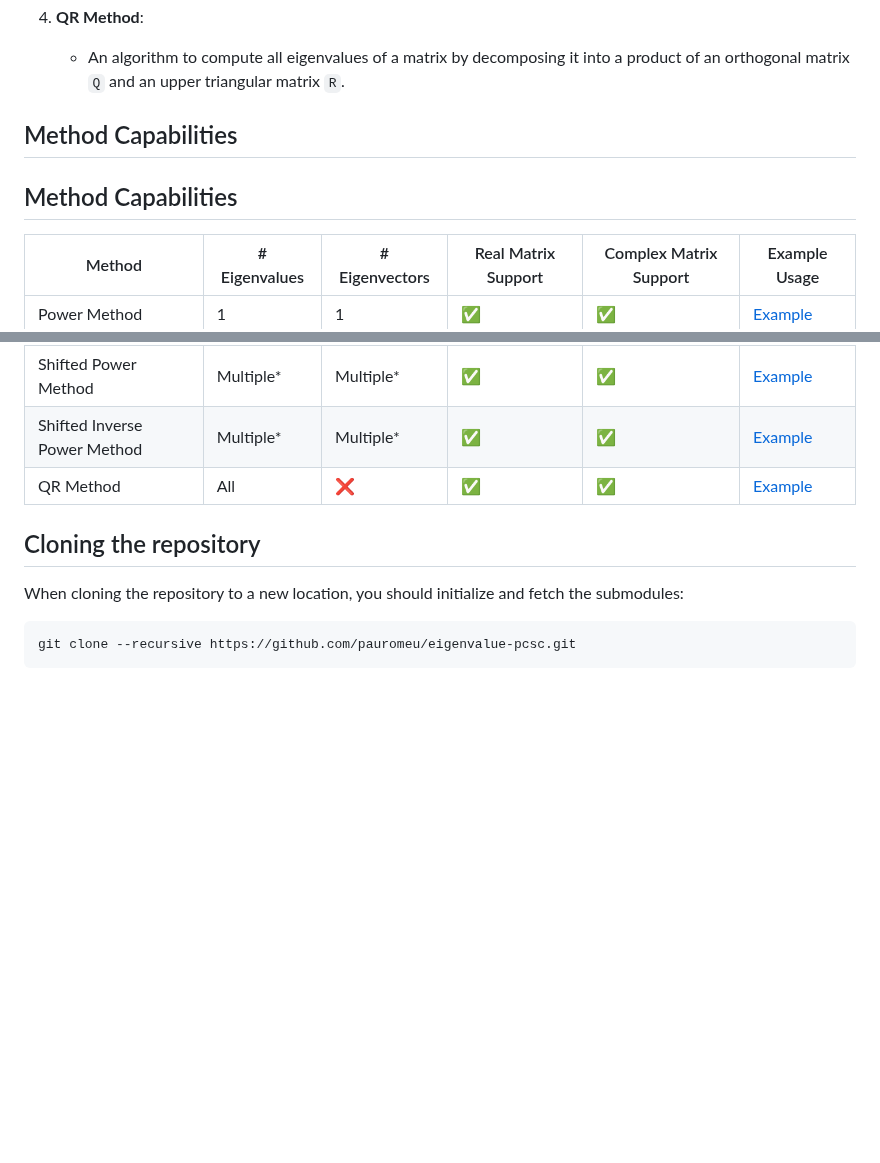
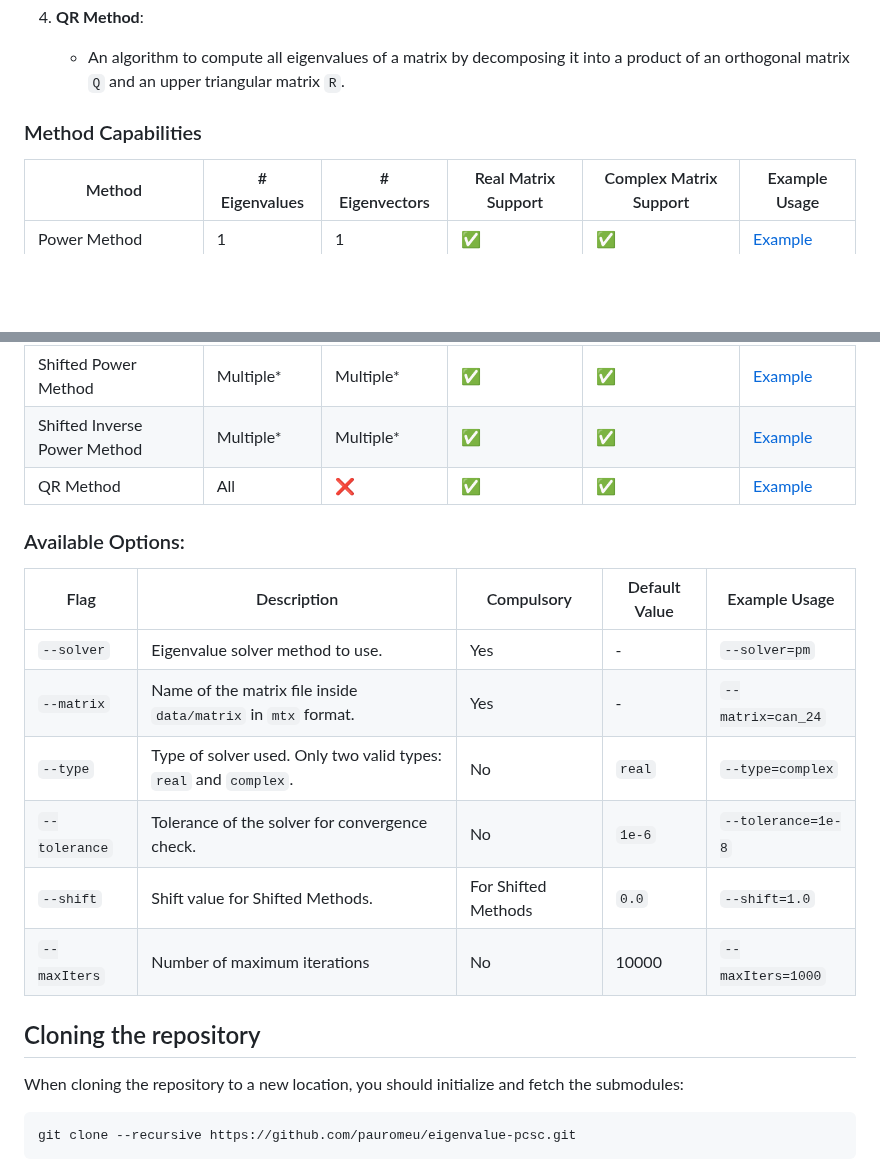
Before and after one commit to pauromeu/eigenvalue-pcsc, a Markdown page: README.md, 2 parts joined by grey strips. GitHub-like rendering; blank space fills up the shorter version.

Commit message:
set table of options

```diff
--- a/README.md
+++ b/README.md
@@ -20,9 +20,8 @@ The project includes the following key features:
 4. **QR Method**:
    - An algorithm to compute all eigenvalues of a matrix by decomposing it into a product of an orthogonal matrix `Q` and an upper triangular matrix `R`.
 
-## Method Capabilities
 
-## Method Capabilities
+### Method Capabilities
 
 | Method                        | # Eigenvalues | # Eigenvectors | Real Matrix Support | Complex Matrix Support | Example Usage                            |
 | ----------------------------- | ------------- | --------------- | ------------------- | ----------------------- | ----------------------------------------- |
@@ -31,6 +30,17 @@ The project includes the following key features:
 | Shifted Power Method          | Multiple*      | Multiple*        | ✅                  | ✅                      | [Example](#shifted-power-method)      |
 | Shifted Inverse Power Method  | Multiple*      | Multiple*        | ✅                  | ✅                      | [Example](#shifted-inverse-power-method) |
 | QR Method                     | All      | ❌        | ✅                  | ✅                      | [Example](#qr-method)                 |
+
+### Available Options:
+
+| Flag              | Description                                                   | Compulsory | Default Value   | Example Usage                     |
+| ----------------- | ------------------------------------------------------------- | ---------- | --------------- | ---------------------------------- |
+| `--solver`    | Eigenvalue solver method to use.               | Yes        | -               | `--solver=pm`                        |
+| `--matrix`     | Name of the matrix file inside `data/matrix` in `mtx` format.         | Yes        | -               | `--matrix=can_24`              |
+| `--type`    | Type of solver used. Only two valid types: `real` and `complex`.      | No         | `real`   | `--type=complex`            |
+| `--tolerance`    | Tolerance of the solver for convergence check. | No         | `1e-6`           | `--tolerance=1e-8`                           |
+| `--shift`     | Shift value for Shifted Methods.                | For Shifted Methods         | `0.0`           | `--shift=1.0`                           |
+| `--maxIters`      | Number of maximum iterations            | No         | 10000               | `--maxIters=1000`                               |
 
 
 
```
